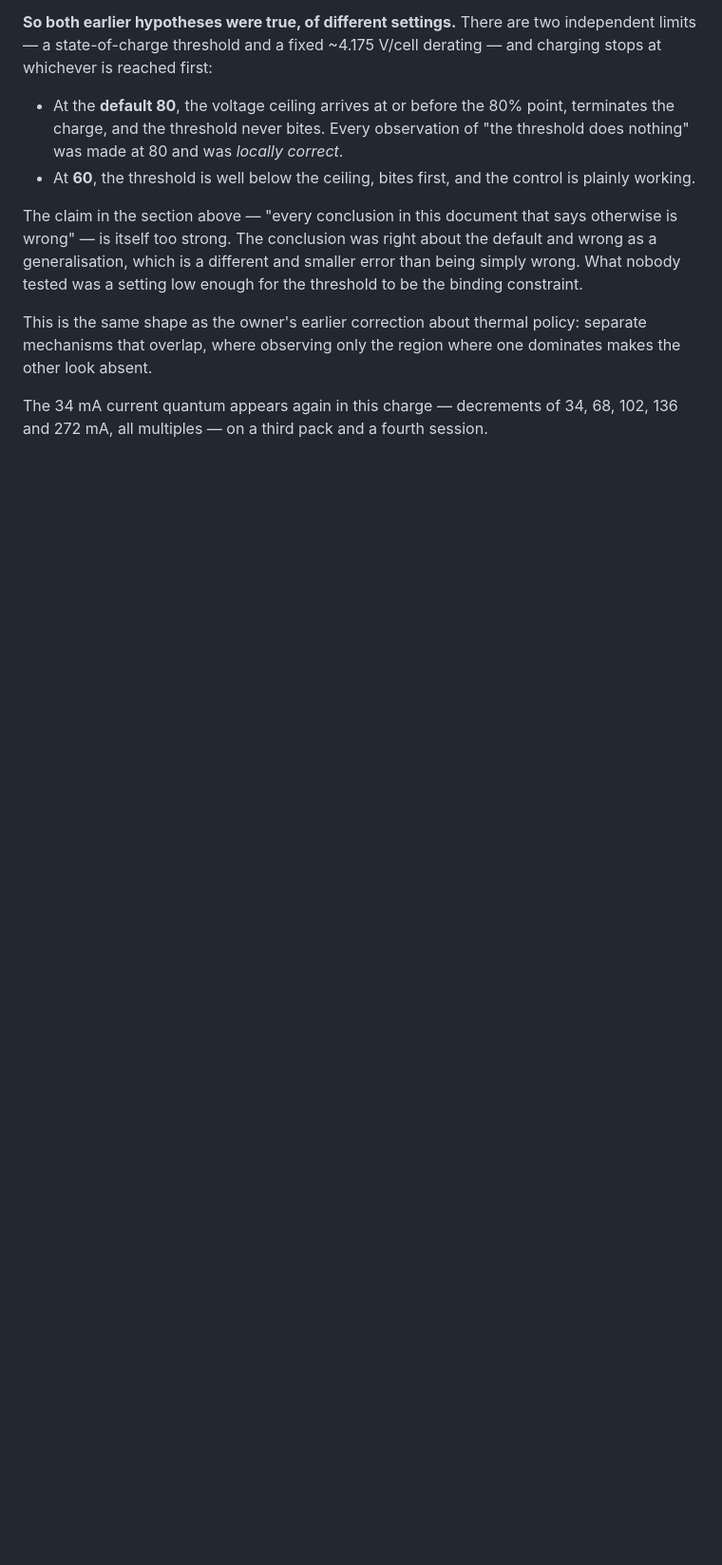
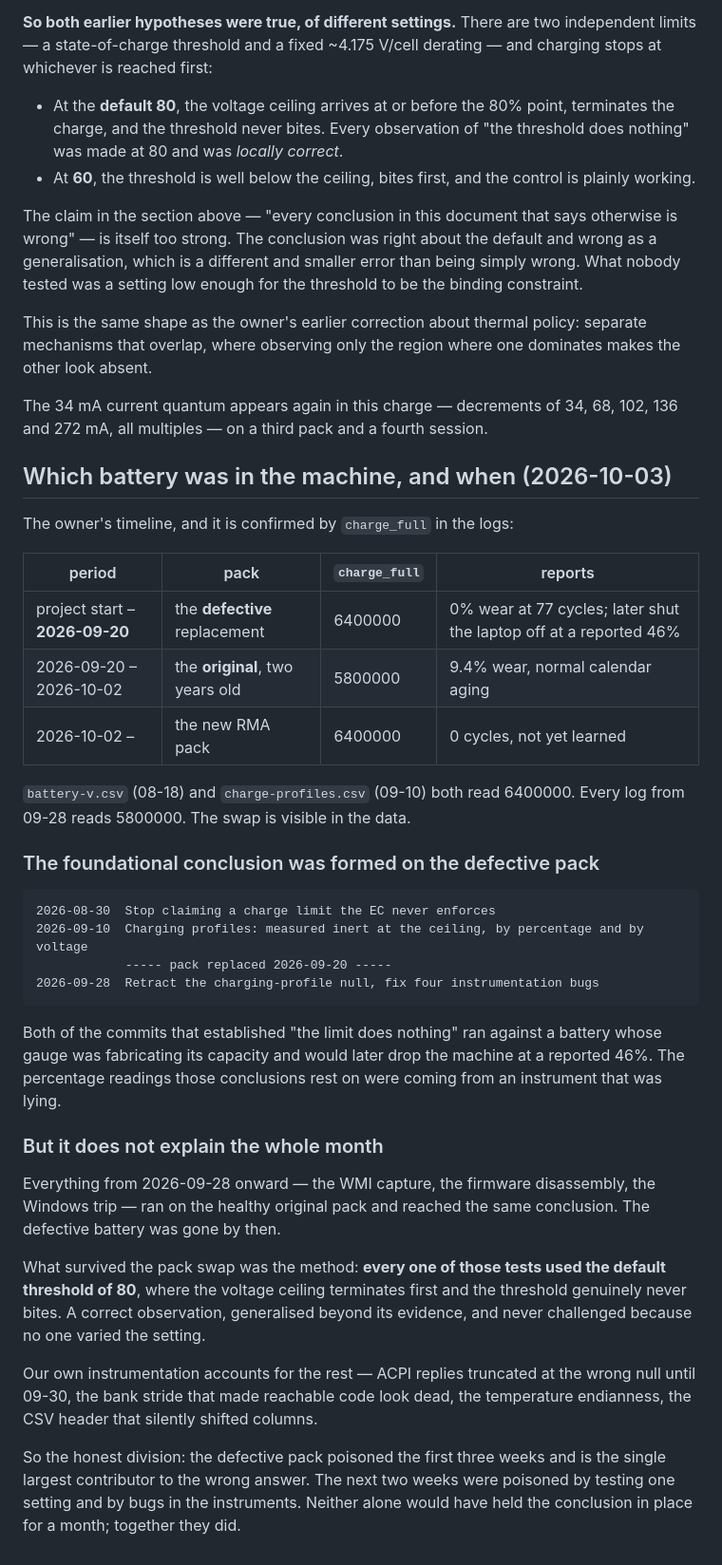
Before and after one commit to Gumwars/HydroControl, a Markdown page: CHARGE-CEILING-TRIGGER-CHAIN.md, the part around the change. Shown at 95% size. Drawn GitHub-style; blank space fills up the shorter version.

Commit message:
Record which battery was in the machine, and when
The defective replacement -- 0% wear at 77 cycles, later shutting the
laptop off at a reported 46% -- was installed from the start of this
project until 2026-09-20. The owner s timeline, and the logs confirm
it: battery-v.csv on 08-18 and charge-profiles.csv on 09-10 both read
charge_full 6400000, every log from 09-28 reads 5800000.

So both commits that established the limit does nothing -- "Stop
claiming a charge limit the EC never enforces" on 08-30 and "Charging
profiles: measured inert at the ceiling" on 09-10 -- ran against a
battery whose gauge was fabricating its capacity. The percentage
readings they rest on came from an instrument that was lying.

It does not explain the whole month. Everything from 09-28 on ran on
the healthy original pack and reached the same conclusion, because
what survived the swap was the method: every test used the default
threshold of 80, where the voltage ceiling terminates first and the
threshold genuinely never bites. A correct observation generalised
beyond its evidence, never challenged because nobody varied the
setting. Our own instruments account for the rest -- the ACPI
truncation, the bank stride, the temperature endianness, the CSV
header.

The defective pack is the largest single contributor and poisoned the
first three weeks. Neither it nor the method alone would have held the
wrong answer in place for a month; together they did.

Co-Authored-By: Claude Opus 5 <noreply@anthropic.com>

````diff
--- a/CHARGE-CEILING-TRIGGER-CHAIN.md
+++ b/CHARGE-CEILING-TRIGGER-CHAIN.md
@@ -527,3 +527,51 @@ where one dominates makes the other look absent.
 The 34 mA current quantum appears again in this charge — decrements of 34,
 68, 102, 136 and 272 mA, all multiples — on a third pack and a fourth
 session.
+
+
+## Which battery was in the machine, and when (2026-10-03)
+
+The owner's timeline, and it is confirmed by `charge_full` in the logs:
+
+| period | pack | `charge_full` | reports |
+|---|---|---|---|
+| project start – **2026-09-20** | the **defective** replacement | 6400000 | 0% wear at 77 cycles; later shut the laptop off at a reported 46% |
+| 2026-09-20 – 2026-10-02 | the **original**, two years old | 5800000 | 9.4% wear, normal calendar aging |
+| 2026-10-02 – | the new RMA pack | 6400000 | 0 cycles, not yet learned |
+
+`battery-v.csv` (08-18) and `charge-profiles.csv` (09-10) both read 6400000.
+Every log from 09-28 reads 5800000. The swap is visible in the data.
+
+### The foundational conclusion was formed on the defective pack
+
+```
+2026-08-30  Stop claiming a charge limit the EC never enforces
+2026-09-10  Charging profiles: measured inert at the ceiling, by percentage and by voltage
+            ----- pack replaced 2026-09-20 -----
+2026-09-28  Retract the charging-profile null, fix four instrumentation bugs
+```
+
+Both of the commits that established "the limit does nothing" ran against a
+battery whose gauge was fabricating its capacity and would later drop the
+machine at a reported 46%. The percentage readings those conclusions rest on
+were coming from an instrument that was lying.
+
+### But it does not explain the whole month
+
+Everything from 2026-09-28 onward — the WMI capture, the firmware
+disassembly, the Windows trip — ran on the healthy original pack and reached
+the same conclusion. The defective battery was gone by then.
+
+What survived the pack swap was the method: **every one of those tests used
+the default threshold of 80**, where the voltage ceiling terminates first and
+the threshold genuinely never bites. A correct observation, generalised
+beyond its evidence, and never challenged because no one varied the setting.
+
+Our own instrumentation accounts for the rest — ACPI replies truncated at the
+wrong null until 09-30, the bank stride that made reachable code look dead,
+the temperature endianness, the CSV header that silently shifted columns.
+
+So the honest division: the defective pack poisoned the first three weeks and
+is the single largest contributor to the wrong answer. The next two weeks
+were poisoned by testing one setting and by bugs in the instruments. Neither
+alone would have held the conclusion in place for a month; together they did.
````
